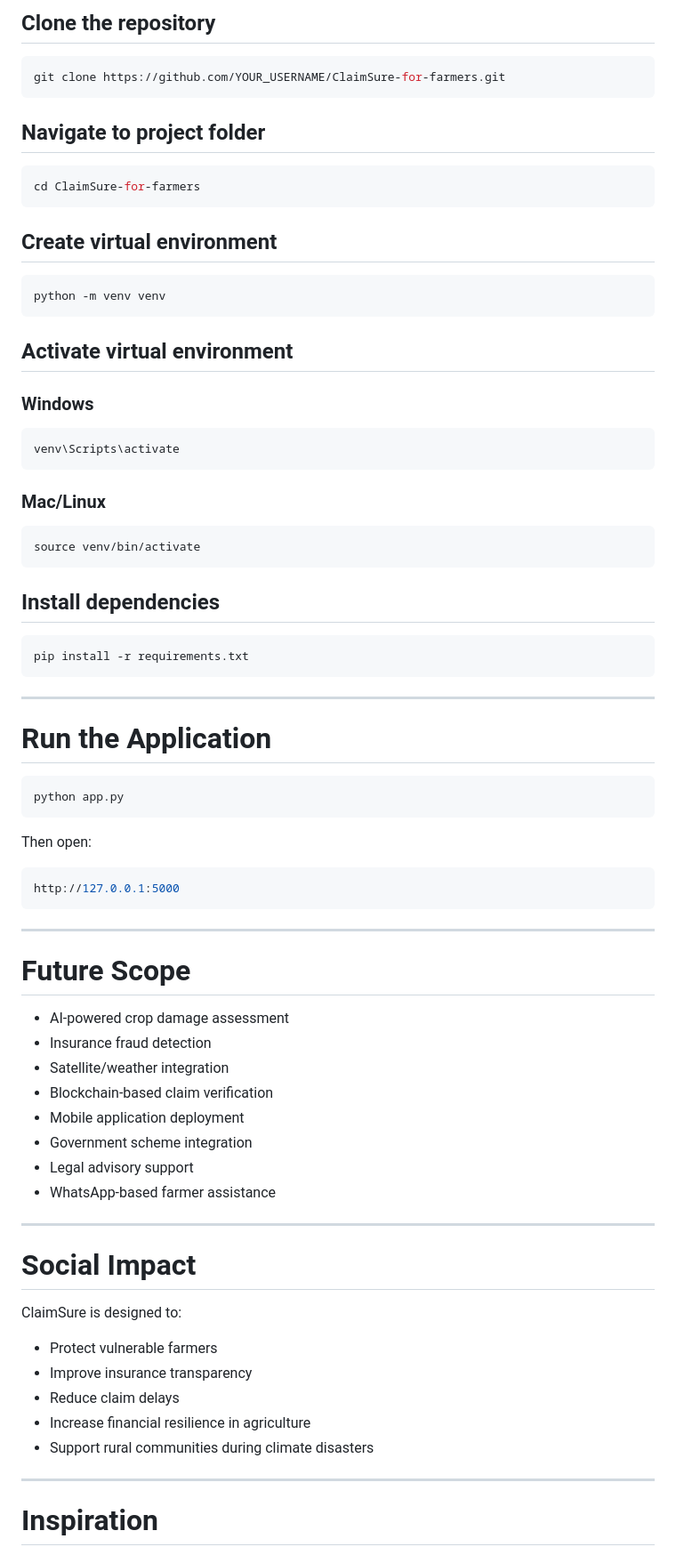
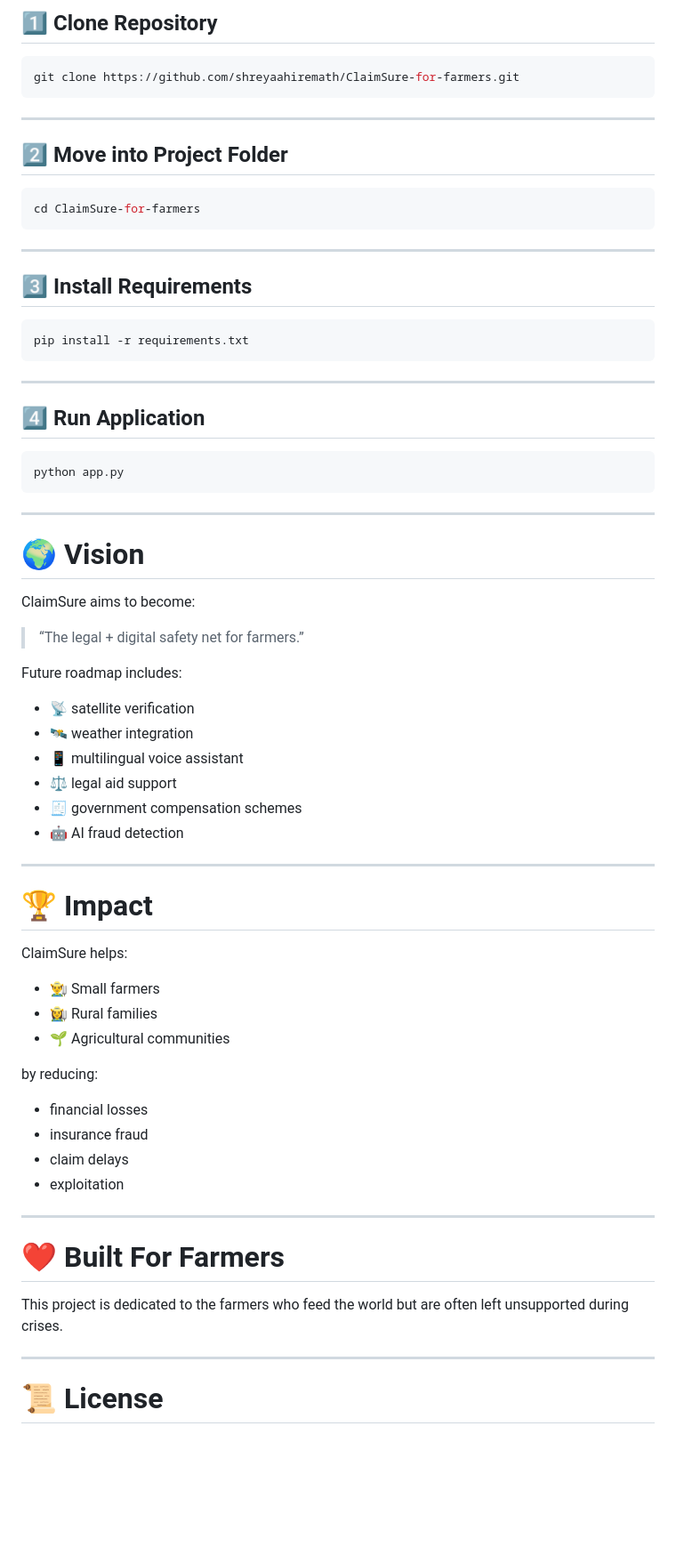
Before and after one commit to shreyaahiremath/ClaimSure-for-farmers., a Markdown page: README.md, the part around one of its changes. Shown at 89% size. Drawn GitHub-style; blank space fills up the shorter version.

````diff
--- a/README.md
+++ b/README.md
@@ -159,37 +167,21 @@ ClaimSure/
 
-## Clone the repository
+## 1️⃣ Clone Repository
 
 ```bash
-git clone https://github.com/YOUR_USERNAME/ClaimSure-for-farmers.git
+git clone https://github.com/shreyaahiremath/ClaimSure-for-farmers.git
 ```
 
-## Navigate to project folder
+---
+
+## 2️⃣ Move into Project Folder
 
 ```bash
 cd ClaimSure-for-farmers
 ```
 
-## Create virtual environment
+---
 
-```bash
-python -m venv venv
-```
-
-## Activate virtual environment
-
-### Windows
-
-```bash
-venv\Scripts\activate
-```
-
-### Mac/Linux
-
-```bash
-source venv/bin/activate
-```
-
-## Install dependencies
+## 3️⃣ Install Requirements
 
 ```bash
 pip install -r requirements.txt
@@ -197,44 +189,53 @@ pip install -r requirements.txt
 
 ---
 
-# Run the Application
+## 4️⃣ Run Application
 
 ```bash
 python app.py
 ```
 
-Then open:
+---
 
-```bash
-http://127.0.0.1:5000
-```
+# 🌍 Vision
+
+ClaimSure aims to become:
+
+> “The legal + digital safety net for farmers.”
+
+Future roadmap includes:
+
+* 📡 satellite verification
+* 🛰️ weather integration
+* 📱 multilingual voice assistant
+* ⚖️ legal aid support
+* 🧾 government compensation schemes
+* 🤖 AI fraud detection
 
 ---
 
-# Future Scope
+# 🏆 Impact
 
-* AI-powered crop damage assessment
-* Insurance fraud detection
-* Satellite/weather integration
-* Blockchain-based claim verification
-* Mobile application deployment
-* Government scheme integration
-* Legal advisory support
-* WhatsApp-based farmer assistance
+ClaimSure helps:
+
+* 👨‍🌾 Small farmers
+* 👩‍🌾 Rural families
+* 🌱 Agricultural communities
+
+by reducing:
+
+* financial losses
+* insurance fraud
+* claim delays
+* exploitation
 
 ---
 
-# Social Impact
+# ❤️ Built For Farmers
 
-ClaimSure is designed to:
-
-* Protect vulnerable farmers
-* Improve insurance transparency
-* Reduce claim delays
-* Increase financial resilience in agriculture
-* Support rural communities during climate disasters
+This project is dedicated to the farmers who feed the world but are often left unsupported during crises.
 
 ---
 
-# Inspiration
+# 📜 License
 
````
Also changed, not shown: other parts of README.md (+88 -94 lines).
